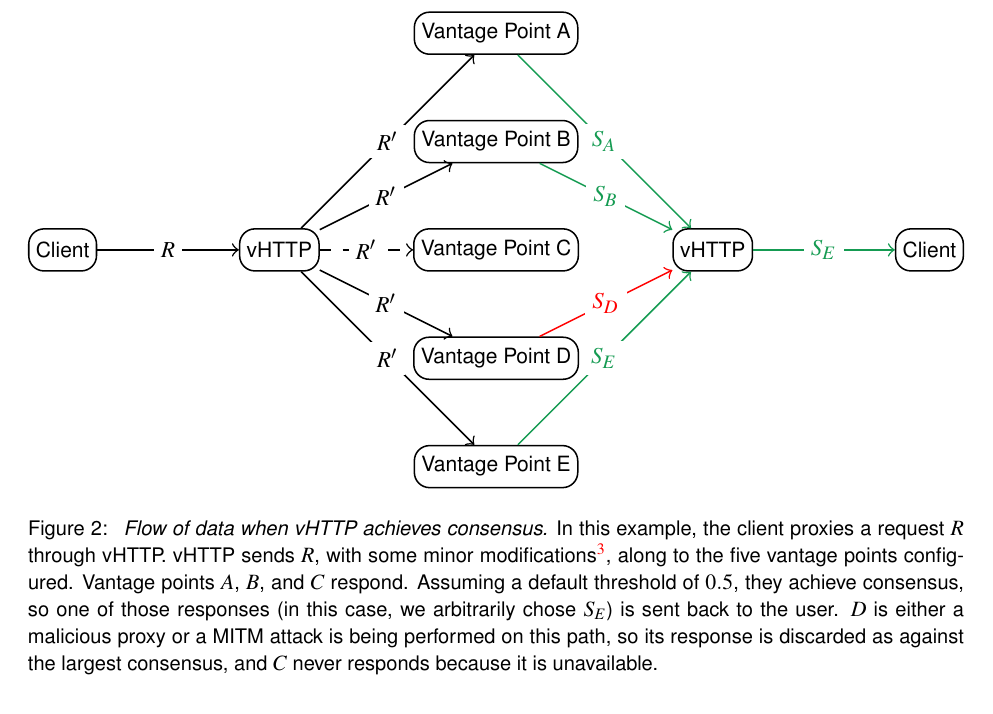
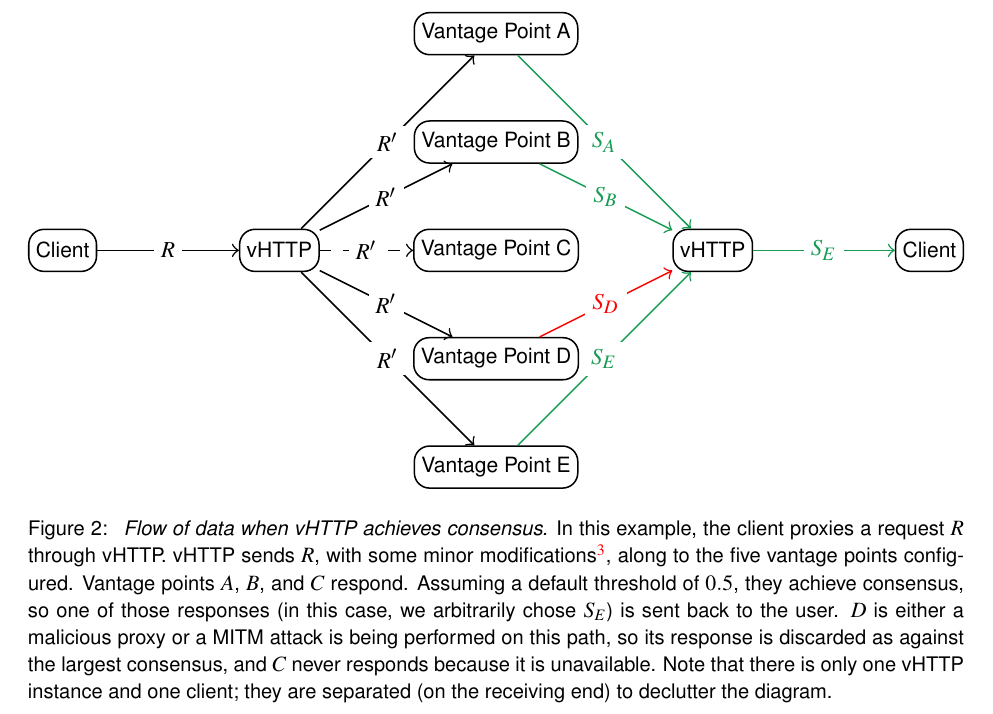
Before and after one commit to panchr/vhttp, a LaTeX paper (paper/vhttp.tex, which reads paper/figures/vhttp-consensus-flow.tex): part of page 4 of 5, cut so that both start at the same text. Compiled offline with pdfLaTeX.

Commit message:
Clarify consensus flow figure's caption

```diff
--- a/paper/figures/vhttp-consensus-flow.tex
+++ b/paper/figures/vhttp-consensus-flow.tex
@@ -42,7 +41,8 @@
     $S_E$) is sent back to the user. $D$ is either a malicious proxy or a MITM
     attack is being performed on this path, so its response is discarded as
     against the largest consensus, and $C$ never responds because it is
-    unavailable.
+    unavailable. Note that there is only one vHTTP instance and one client;
+    they are separated (on the receiving end) to declutter the diagram.
     }
   \label{fig:vhttp-consensus-flow}
 \end{figure*}
```
Also changed, not shown: paper/figures/vhttp-consensus-flow.tex (1 more changed lines).
